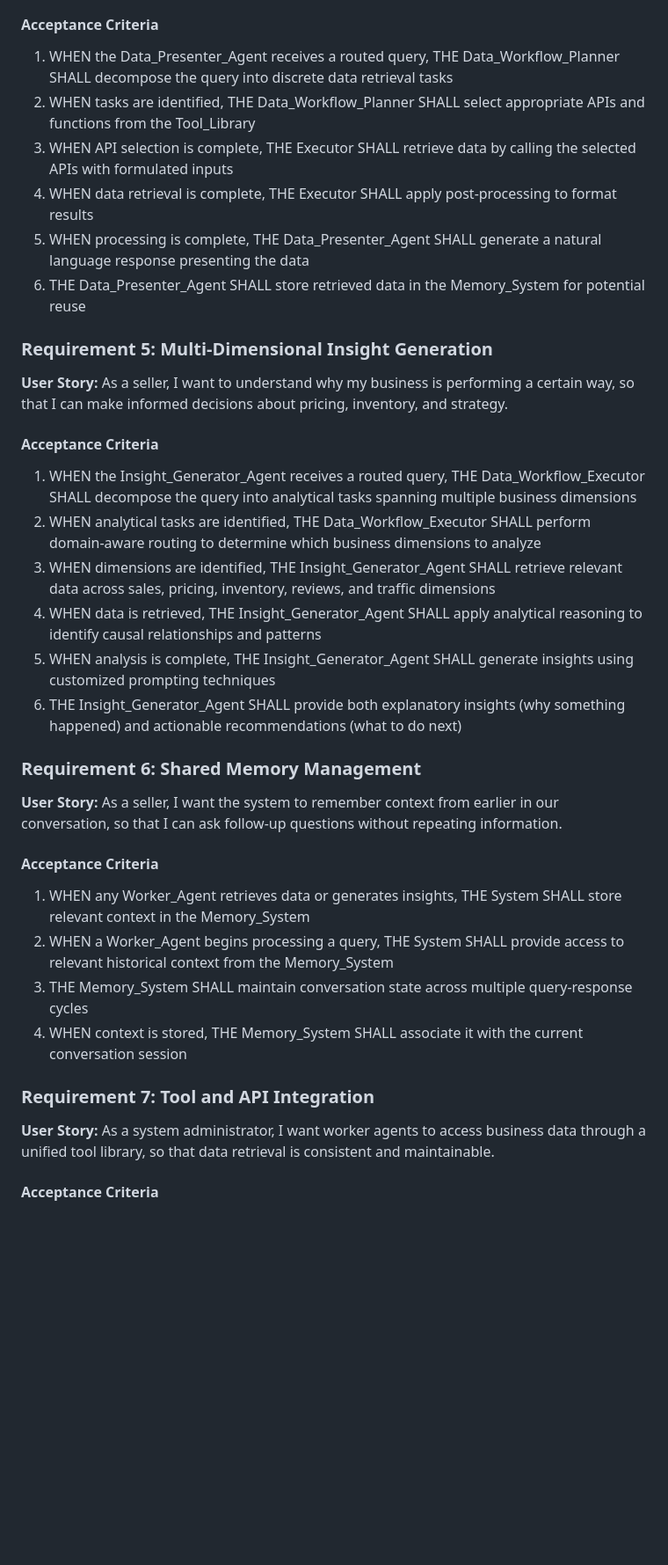
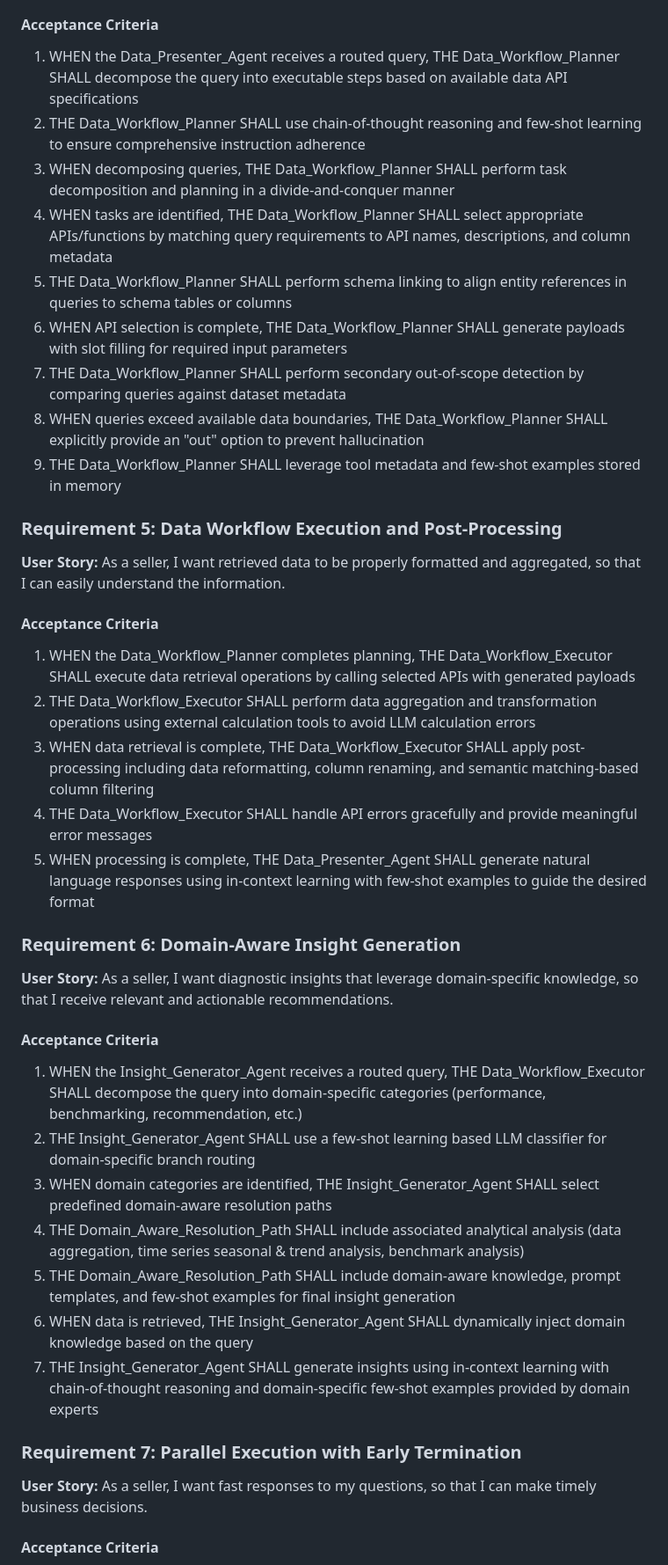
Before and after one commit to Mukulyadav2004/Spinebil-tests, a Markdown page: MULTI_AGENT_SEARCH.md, the part around one of its changes. Shown at 88% size. GitHub-like rendering; blank space fills up the shorter version.

```diff
--- a/MULTI_AGENT_SEARCH.md
+++ b/MULTI_AGENT_SEARCH.md
@@ -62,40 +88,45 @@ The system excels at answering vague, diagnostic questions like "How is my busin
 
 #### Acceptance Criteria
 
-1. WHEN the Data_Presenter_Agent receives a routed query, THE Data_Workflow_Planner SHALL decompose the query into discrete data retrieval tasks
-2. WHEN tasks are identified, THE Data_Workflow_Planner SHALL select appropriate APIs and functions from the Tool_Library
-3. WHEN API selection is complete, THE Executor SHALL retrieve data by calling the selected APIs with formulated inputs
-4. WHEN data retrieval is complete, THE Executor SHALL apply post-processing to format results
-5. WHEN processing is complete, THE Data_Presenter_Agent SHALL generate a natural language response presenting the data
-6. THE Data_Presenter_Agent SHALL store retrieved data in the Memory_System for potential reuse
+1. WHEN the Data_Presenter_Agent receives a routed query, THE Data_Workflow_Planner SHALL decompose the query into executable steps based on available data API specifications
+2. THE Data_Workflow_Planner SHALL use chain-of-thought reasoning and few-shot learning to ensure comprehensive instruction adherence
+3. WHEN decomposing queries, THE Data_Workflow_Planner SHALL perform task decomposition and planning in a divide-and-conquer manner
+4. WHEN tasks are identified, THE Data_Workflow_Planner SHALL select appropriate APIs/functions by matching query requirements to API names, descriptions, and column metadata
+5. THE Data_Workflow_Planner SHALL perform schema linking to align entity references in queries to schema tables or columns
+6. WHEN API selection is complete, THE Data_Workflow_Planner SHALL generate payloads with slot filling for required input parameters
+7. THE Data_Workflow_Planner SHALL perform secondary out-of-scope detection by comparing queries against dataset metadata
+8. WHEN queries exceed available data boundaries, THE Data_Workflow_Planner SHALL explicitly provide an "out" option to prevent hallucination
+9. THE Data_Workflow_Planner SHALL leverage tool metadata and few-shot examples stored in memory
 
-### Requirement 5: Multi-Dimensional Insight Generation
+### Requirement 5: Data Workflow Execution and Post-Processing
 
-**User Story:** As a seller, I want to understand why my business is performing a certain way, so that I can make informed decisions about pricing, inventory, and strategy.
+**User Story:** As a seller, I want retrieved data to be properly formatted and aggregated, so that I can easily understand the information.
 
 #### Acceptance Criteria
 
-1. WHEN the Insight_Generator_Agent receives a routed query, THE Data_Workflow_Executor SHALL decompose the query into analytical tasks spanning multiple business dimensions
-2. WHEN analytical tasks are identified, THE Data_Workflow_Executor SHALL perform domain-aware routing to determine which business dimensions to analyze
-3. WHEN dimensions are identified, THE Insight_Generator_Agent SHALL retrieve relevant data across sales, pricing, inventory, reviews, and traffic dimensions
-4. WHEN data is retrieved, THE Insight_Generator_Agent SHALL apply analytical reasoning to identify causal relationships and patterns
-5. WHEN analysis is complete, THE Insight_Generator_Agent SHALL generate insights using customized prompting techniques
-6. THE Insight_Generator_Agent SHALL provide both explanatory insights (why something happened) and actionable recommendations (what to do next)
+1. WHEN the Data_Workflow_Planner completes planning, THE Data_Workflow_Executor SHALL execute data retrieval operations by calling selected APIs with generated payloads
+2. THE Data_Workflow_Executor SHALL perform data aggregation and transformation operations using external calculation tools to avoid LLM calculation errors
+3. WHEN data retrieval is complete, THE Data_Workflow_Executor SHALL apply post-processing including data reformatting, column renaming, and semantic matching-based column filtering
+4. THE Data_Workflow_Executor SHALL handle API errors gracefully and provide meaningful error messages
+5. WHEN processing is complete, THE Data_Presenter_Agent SHALL generate natural language responses using in-context learning with few-shot examples to guide the desired format
 
-### Requirement 6: Shared Memory Management
+### Requirement 6: Domain-Aware Insight Generation
 
-**User Story:** As a seller, I want the system to remember context from earlier in our conversation, so that I can ask follow-up questions without repeating information.
+**User Story:** As a seller, I want diagnostic insights that leverage domain-specific knowledge, so that I receive relevant and actionable recommendations.
 
 #### Acceptance Criteria
 
-1. WHEN any Worker_Agent retrieves data or generates insights, THE System SHALL store relevant context in the Memory_System
-2. WHEN a Worker_Agent begins processing a query, THE System SHALL provide access to relevant historical context from the Memory_System
-3. THE Memory_System SHALL maintain conversation state across multiple query-response cycles
-4. WHEN context is stored, THE Memory_System SHALL associate it with the current conversation session
+1. WHEN the Insight_Generator_Agent receives a routed query, THE Data_Workflow_Executor SHALL decompose the query into domain-specific categories (performance, benchmarking, recommendation, etc.)
+2. THE Insight_Generator_Agent SHALL use a few-shot learning based LLM classifier for domain-specific branch routing
+3. WHEN domain categories are identified, THE Insight_Generator_Agent SHALL select predefined domain-aware resolution paths
+4. THE Domain_Aware_Resolution_Path SHALL include associated analytical analysis (data aggregation, time series seasonal & trend analysis, benchmark analysis)
+5. THE Domain_Aware_Resolution_Path SHALL include domain-aware knowledge, prompt templates, and few-shot examples for final insight generation
+6. WHEN data is retrieved, THE Insight_Generator_Agent SHALL dynamically inject domain knowledge based on the query
+7. THE Insight_Generator_Agent SHALL generate insights using in-context learning with chain-of-thought reasoning and domain-specific few-shot examples provided by domain experts
 
-### Requirement 7: Tool and API Integration
+### Requirement 7: Parallel Execution with Early Termination
 
-**User Story:** As a system administrator, I want worker agents to access business data through a unified tool library, so that data retrieval is consistent and maintainable.
+**User Story:** As a seller, I want fast responses to my questions, so that I can make timely business decisions.
 
 #### Acceptance Criteria
 
```
Also changed, not shown: other parts of MULTI_AGENT_SEARCH.md (+97 -66 lines).
